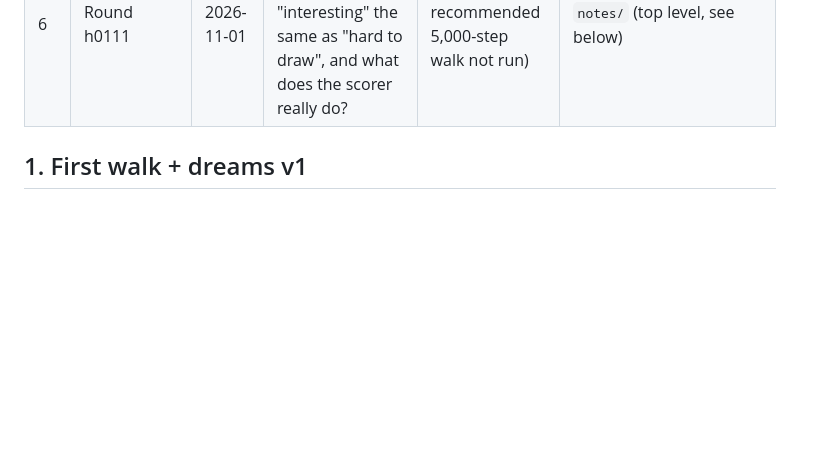
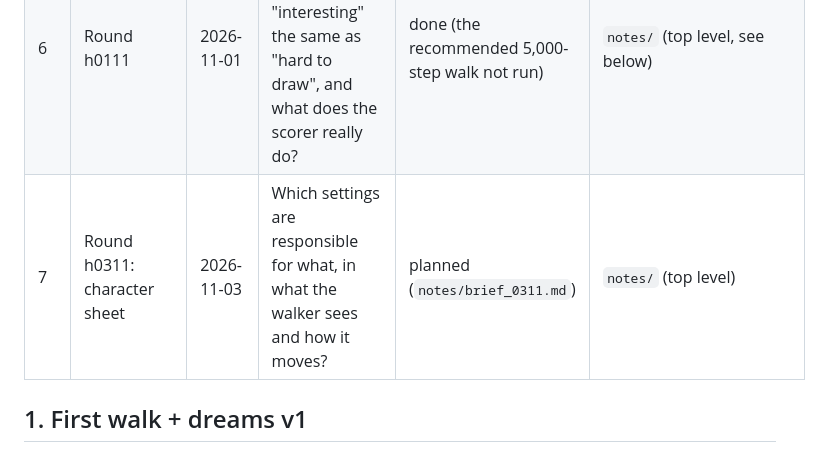
Before and after one commit to moe5555/eo_hike, a Markdown page: notes/README.md, the part around the change. GitHub-like rendering; blank space fills up the shorter version.

Commit message:
brief_0311 and readme updates

```diff
--- a/notes/README.md
+++ b/notes/README.md
@@ -12,6 +12,7 @@ One entry per experiment, in the order they were run. Each one has a brief (what
 | 4 | Attention films | 2026-10-29 | Where does a walker look inside a tile it found novel, and in what order? Rendered as a Ken Burns film | first films | `notes/attention_films/` |
 | 5 | Hikes 29.10: four characters | 2026-10-29 | Do Bored, Globalist, Localist and Fast learner settings give walks that differ by more than the seed-to-seed spread? | done (part 1: 1,000 steps from Milan; part 2: 5,000 steps from Paris) | `notes/hikes_2910/` |
 | 6 | Round h0111 | 2026-11-01 | Emergent or designed arc for the film? Is "interesting" the same as "hard to draw", and what does the scorer really do? | done (the recommended 5,000-step walk not run) | `notes/` (top level, see below) |
+| 7 | Round h0311: character sheet | 2026-11-03 | Which settings are responsible for what, in what the walker sees and how it moves? | planned (`notes/brief_0311.md`) | `notes/` (top level) |
 
 ## 1. First walk + dreams v1
 
```
Also changed, not shown: notes/brief_0311.md (added, +248 -0 lines).
